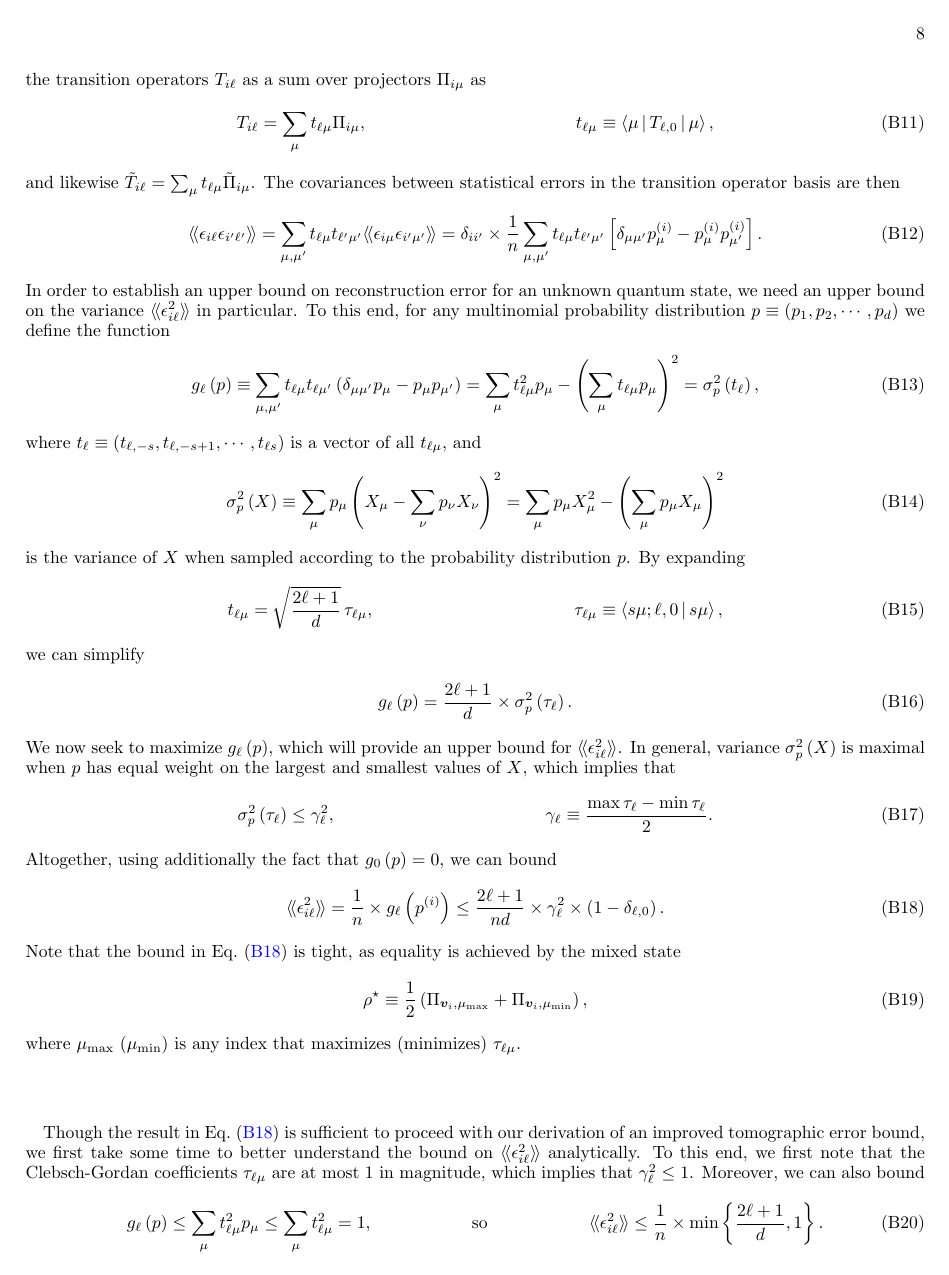
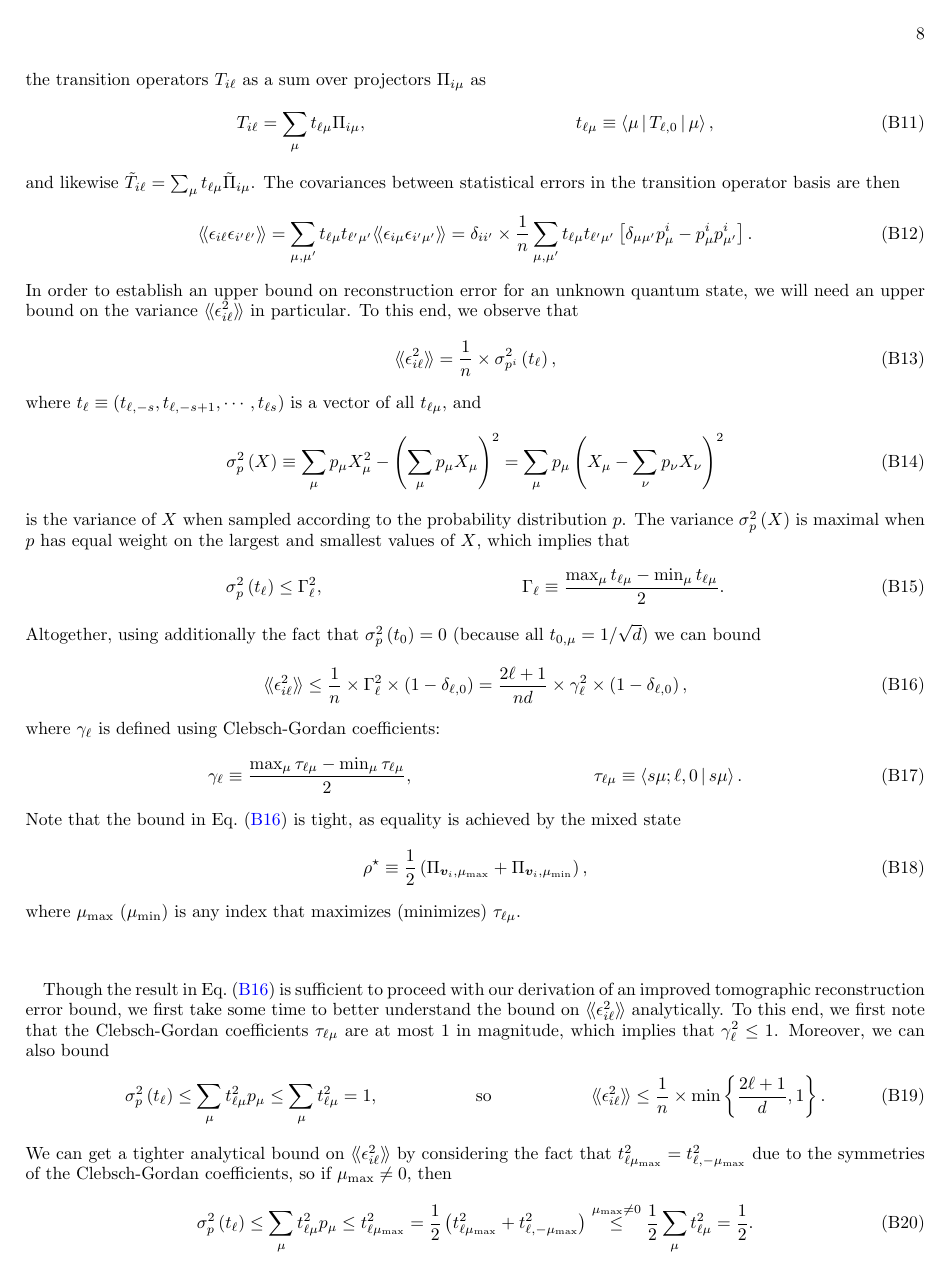
Before and after one commit to perlinm/rey_research, a LaTeX paper (sun_phases/spin_qudit_tomo.tex): page 8 of 10. Compiled offline with pdfLaTeX.

Commit message:
cleaned up derivation of bounds on individual variances

```diff
--- a/sun_phases/spin_qudit_tomo.tex
+++ b/sun_phases/spin_qudit_tomo.tex
@@ -567,47 +567,39 @@ The covariances between statistical errors in the transition operator basis are
   = \sum_{\mu,\mu'} t_{\ell\mu} t_{\ell'\mu'}
   \bbk{\epsilon_{i\mu} \epsilon_{i'\mu'}}
   = \delta_{ii'} \times \f1n \sum_{\mu,\mu'} t_{\ell\mu} t_{\ell'\mu'}
-  \sp{\delta_{\mu\mu'} p_\mu^{(i)} - p_\mu^{(i)} p_{\mu'}^{(i)}}.
+  \sp{\delta_{\mu\mu'} p_\mu^i - p_\mu^i p_{\mu'}^i}.
 \end{align}
-In order to establish an upper bound on reconstruction error for an unknown quantum state, we need an upper bound on the variance $\bbk{\epsilon_{i\ell}^2}$ in particular.
-To this end, for any multinomial probability distribution $p\equiv\p{p_1,p_2,\cdots,p_d}$ we define the function
+In order to establish an upper bound on reconstruction error for an unknown quantum state, we will need an upper bound on the variance $\bbk{\epsilon_{i\ell}^2}$ in particular.
+To this end, we observe that
 \begin{align}
-  g_\ell\p{p} \equiv \sum_{\mu,\mu'} t_{\ell\mu} t_{\ell\mu'}
-  \p{\delta_{\mu\mu'} p_\mu - p_\mu p_{\mu'}}
-  = \sum_\mu t_{\ell\mu}^2 p_\mu - \p{\sum_\mu t_{\ell\mu} p_\mu}^2
-  = \sigma_p^2\p{t_\ell},
+  \bbk{\epsilon_{i\ell}^2} = \f1n \times \sigma_{p^i}^2\p{t_\ell},
 \end{align}
 where $t_\ell \equiv \p{t_{\ell,-s},t_{\ell,-s+1},\cdots,t_{\ell s}}$ is a vector of all $t_{\ell\mu}$, and
 \begin{align}
   \sigma_p^2\p{X}
-  \equiv \sum_\mu p_\mu \p{X_\mu - \sum_\nu p_\nu X_\nu}^2
-  = \sum_\mu p_\mu X_\mu^2 - \p{\sum_\mu p_\mu X_\mu}^2
+  \equiv \sum_\mu p_\mu X_\mu^2 - \p{\sum_\mu p_\mu X_\mu}^2
+  = \sum_\mu p_\mu \p{X_\mu - \sum_\nu p_\nu X_\nu}^2
 \end{align}
 is the variance of $X$ when sampled according to the probability distribution $p$.
-By expanding
+The variance $\sigma_p^2\p{X}$ is maximal when $p$ has equal weight on the largest and smallest values of $X$, which implies that
 \begin{align}
-  t_{\ell\mu} = \sqrt{\f{2\ell+1}{d}}\, \tau_{\ell\mu},
+  \sigma_p^2\p{t_\ell} \le \Gamma_\ell^2,
   &&
-  \tau_{\ell\mu} \equiv \bk{s\mu;\ell,0|s\mu},
+  \Gamma_\ell \equiv \f{\max_\mu t_{\ell\mu} - \min_\mu t_{\ell\mu}}{2}.
 \end{align}
-we can simplify
-\begin{align}
-  g_\ell\p{p} = \f{2\ell+1}{d} \times \sigma_p^2\p{\tau_\ell}.
-\end{align}
-We now seek to maximize $g_\ell\p{p}$, which will provide an upper bound for $\bbk{\epsilon_{i\ell}^2}$.
-In general, variance $\sigma_p^2\p{X}$ is maximal when $p$ has equal weight on the largest and smallest values of $X$, which implies that
-\begin{align}
-  \sigma_p^2\p{\tau_\ell} \le \gamma_\ell^2,
-  &&
-  \gamma_\ell \equiv \f{\max\tau_\ell - \min\tau_\ell}{2}.
-\end{align}
-Altogether, using additionally the fact that $g_0\p{p}=0$, we can bound
+Altogether, using additionally the fact that $\sigma_p^2\p{t_0}=0$ (because all $t_{0,\mu}=1/\sqrt{d}$) we can bound
 \begin{align}
   \bbk{\epsilon_{i\ell}^2}
-  = \f1n \times g_\ell\p{p^{(i)}}
-  \le \f{2\ell+1}{nd} \times \gamma_\ell^2
-  \times \p{1 - \delta_{\ell,0}}.
+  \le \f1n \times \Gamma_\ell^2 \times \p{1 - \delta_{\ell,0}}
+  = \f{2\ell+1}{nd} \times \gamma_\ell^2
+  \times \p{1 - \delta_{\ell,0}},
   \label{eq:variance_bound}
+\end{align}
+where $\gamma_\ell$ is defined using Clebsch-Gordan coefficients:
+\begin{align}
+  \gamma_\ell \equiv \f{\max_\mu\tau_{\ell\mu} - \min_\mu\tau_{\ell\mu}}{2},
+  &&
+  \tau_{\ell\mu} \equiv \bk{s\mu;\ell,0|s\mu}.
 \end{align}
 Note that the bound in Eq.~\eqref{eq:variance_bound} is tight, as equality is achieved by the mixed state
 \begin{align}
@@ -616,22 +608,22 @@ Note that the bound in Eq.~\eqref{eq:variance_bound} is tight, as equality is ac
 \end{align}
 where $\mu_{\t{max}}$ ($\mu_{\t{min}}$) is any index that maximizes (minimizes) $\tau_{\ell\mu}$.
 
-Though the result in Eq.~\eqref{eq:variance_bound} is sufficient to proceed with our derivation of an improved tomographic error bound, we first take some time to better understand the bound on $\bbk{\epsilon_{i\ell}^2}$ analytically.
+Though the result in Eq.~\eqref{eq:variance_bound} is sufficient to proceed with our derivation of an improved tomographic reconstruction error bound, we first take some time to better understand the bound on $\bbk{\epsilon_{i\ell}^2}$ analytically.
 To this end, we first note that the Clebsch-Gordan coefficients $\tau_{\ell\mu}$ are at most $1$ in magnitude, which implies that $\gamma_\ell^2\le 1$.
 Moreover, we can also bound
 \begin{align}
-  g_\ell\p{p} \le \sum_\mu t_{\ell\mu}^2 p_\mu
+  \sigma_p^2\p{t_\ell} \le \sum_\mu t_{\ell\mu}^2 p_\mu
   \le \sum_\mu t_{\ell\mu}^2 = 1,
   &&
   \t{so}
   &&
   \bbk{\epsilon_{i\ell}^2} \le \f1n \times \min\Set{\f{2\ell+1}{d}, 1}.
 \end{align}
-We can get a tighter analytical bound on $\bbk{\epsilon_{i\ell}^2}$ by considering that if $\mu_{\t{max}}\ne0$, then
+We can get a tighter analytical bound on $\bbk{\epsilon_{i\ell}^2}$ by considering the fact that $t_{\ell\mu_{\t{max}}}^2 = t_{\ell,-\mu_{\t{max}}}^2$ due to the symmetries of the Clebsch-Gordan coefficients, so if $\mu_{\t{max}}\ne0$, then
 \begin{align}
-  g_\ell\p{p} \le \sum_\mu t_{\ell\mu}^2 p_\mu
+  \sigma_p^2\p{t_\ell} \le \sum_\mu t_{\ell\mu}^2 p_\mu
   \le t_{\ell\mu_{\t{max}}}^2
   = \f12 \p{t_{\ell\mu_{\t{max}}}^2 + t_{\ell,-\mu_{\t{max}}}^2}
   \stackrel{\mu_{\t{max}}\ne0}{\le} \f12 \sum_\mu t_{\ell\mu}^2
-  = \f12,
+  = \f12.
 \end{align}
```
Also changed, not shown: sun_phases/spin_qudit_tomo.tex (43 more changed lines).
